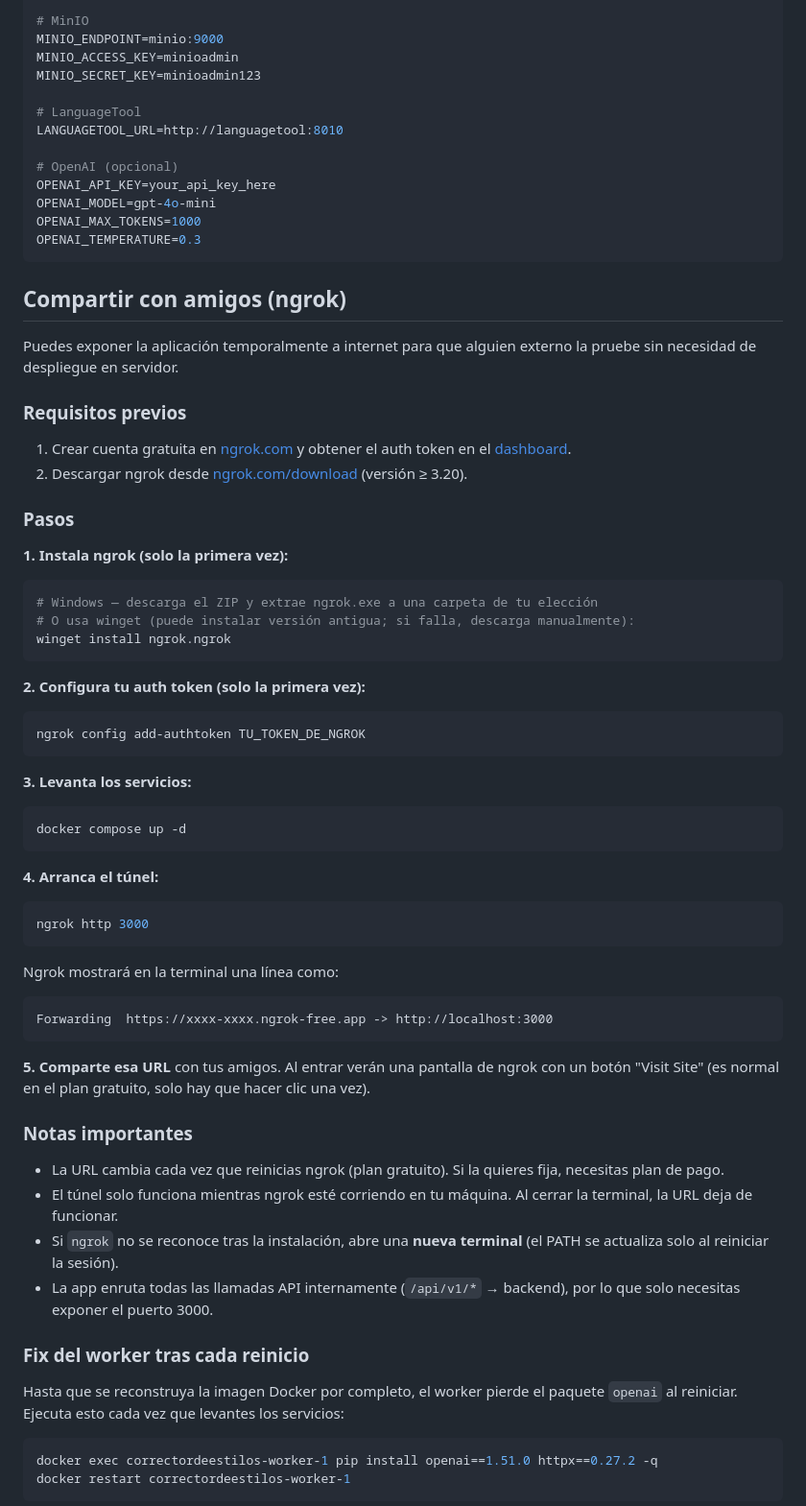
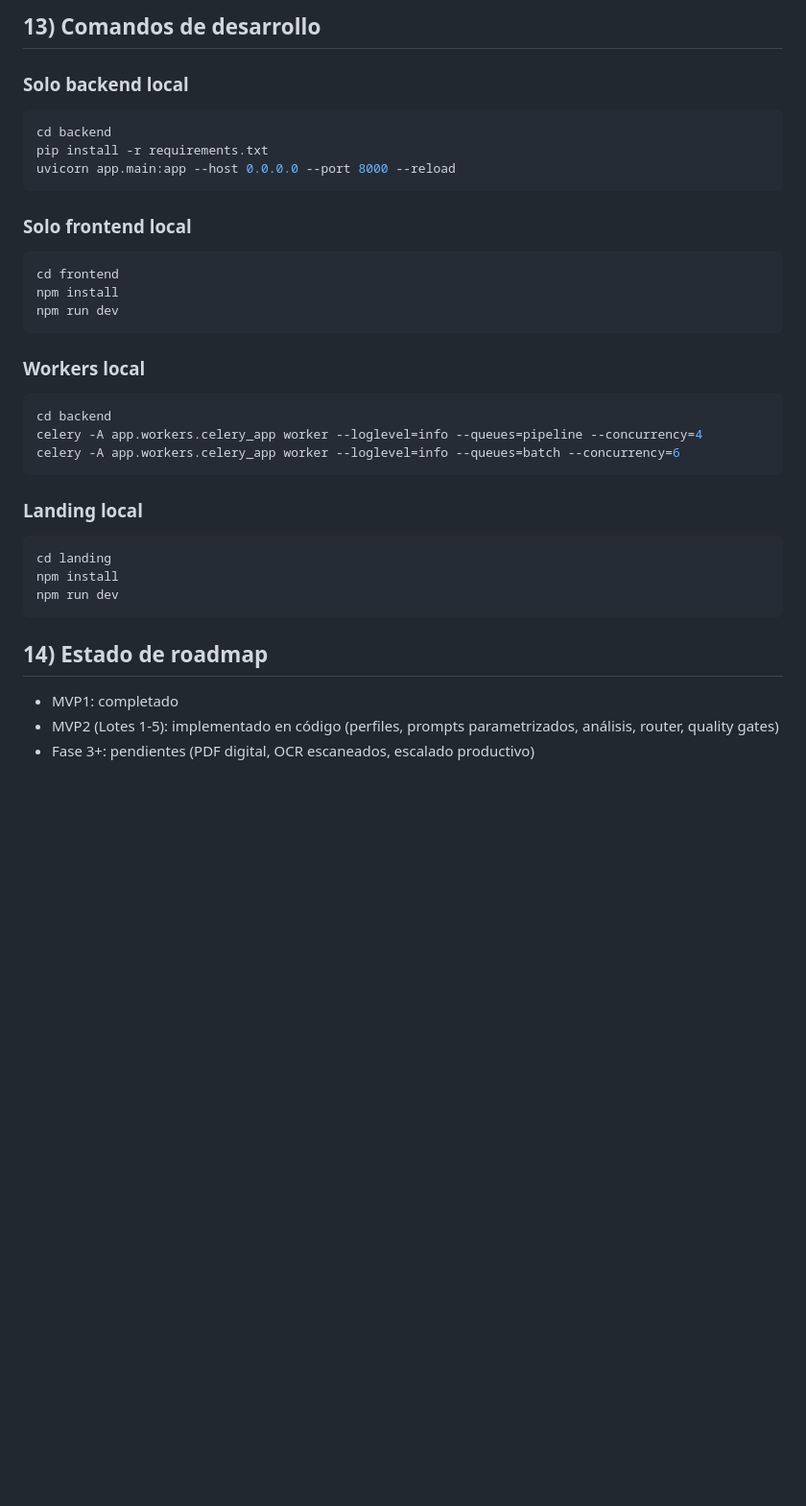
Before and after one commit to ingsantiago123/stylia, a Markdown page: README.md, the part around one of its changes. Shown at 96% size. GitHub-like rendering; blank space fills up the shorter version.

````diff
--- a/README.md
+++ b/README.md
@@ -141,72 +305,41 @@ CELERY_BROKER_URL=redis://redis:6379/0
 
-# MinIO
-MINIO_ENDPOINT=minio:9000
-MINIO_ACCESS_KEY=minioadmin
-MINIO_SECRET_KEY=minioadmin123
+## 13) Comandos de desarrollo
 
-# LanguageTool
-LANGUAGETOOL_URL=http://languagetool:8010
+### Solo backend local
 
-# OpenAI (opcional)
-OPENAI_API_KEY=your_api_key_here
-OPENAI_MODEL=gpt-4o-mini
-OPENAI_MAX_TOKENS=1000
-OPENAI_TEMPERATURE=0.3
+```bash
+cd backend
+pip install -r requirements.txt
+uvicorn app.main:app --host 0.0.0.0 --port 8000 --reload
 ```
 
-## Compartir con amigos (ngrok)
+### Solo frontend local
 
-Puedes exponer la aplicación temporalmente a internet para que alguien externo la pruebe sin necesidad de despliegue en servidor.
-
-### Requisitos previos
-
-1. Crear cuenta gratuita en [ngrok.com](https://ngrok.com) y obtener el auth token en el [dashboard](https://dashboard.ngrok.com/get-started/your-authtoken).
-2. Descargar ngrok desde [ngrok.com/download](https://ngrok.com/download) (versión ≥ 3.20).
-
-### Pasos
-
-**1. Instala ngrok (solo la primera vez):**
-```powershell
-# Windows — descarga el ZIP y extrae ngrok.exe a una carpeta de tu elección
-# O usa winget (puede instalar versión antigua; si falla, descarga manualmente):
-winget install ngrok.ngrok
+```bash
+cd frontend
+npm install
+npm run dev
 ```
 
-**2. Configura tu auth token (solo la primera vez):**
-```powershell
-ngrok config add-authtoken TU_TOKEN_DE_NGROK
+### Workers local
+
+```bash
+cd backend
+celery -A app.workers.celery_app worker --loglevel=info --queues=pipeline --concurrency=4
+celery -A app.workers.celery_app worker --loglevel=info --queues=batch --concurrency=6
 ```
 
-**3. Levanta los servicios:**
-```powershell
-docker compose up -d
+### Landing local
+
+```bash
+cd landing
+npm install
+npm run dev
 ```
 
-**4. Arranca el túnel:**
-```powershell
-ngrok http 3000
-```
+## 14) Estado de roadmap
 
-Ngrok mostrará en la terminal una línea como:
-```
-Forwarding  https://xxxx-xxxx.ngrok-free.app -> http://localhost:3000
-```
+- MVP1: completado
+- MVP2 (Lotes 1-5): implementado en código (perfiles, prompts parametrizados, análisis, router, quality gates)
+- Fase 3+: pendientes (PDF digital, OCR escaneados, escalado productivo)
 
-**5. Comparte esa URL** con tus amigos. Al entrar verán una pantalla de ngrok con un botón "Visit Site" (es normal en el plan gratuito, solo hay que hacer clic una vez).
-
-### Notas importantes
-
-- La URL cambia cada vez que reinicias ngrok (plan gratuito). Si la quieres fija, necesitas plan de pago.
-- El túnel solo funciona mientras ngrok esté corriendo en tu máquina. Al cerrar la terminal, la URL deja de funcionar.
-- Si `ngrok` no se reconoce tras la instalación, abre una **nueva terminal** (el PATH se actualiza solo al reiniciar la sesión).
-- La app enruta todas las llamadas API internamente (`/api/v1/*` → backend), por lo que solo necesitas exponer el puerto 3000.
-
-### Fix del worker tras cada reinicio
-
-Hasta que se reconstruya la imagen Docker por completo, el worker pierde el paquete `openai` al reiniciar. Ejecuta esto cada vez que levantes los servicios:
-
-```powershell
-docker exec correctordeestilos-worker-1 pip install openai==1.51.0 httpx==0.27.2 -q
-docker restart correctordeestilos-worker-1
-```
-
````
Also changed, not shown: other parts of README.md (+259 -122 lines).
